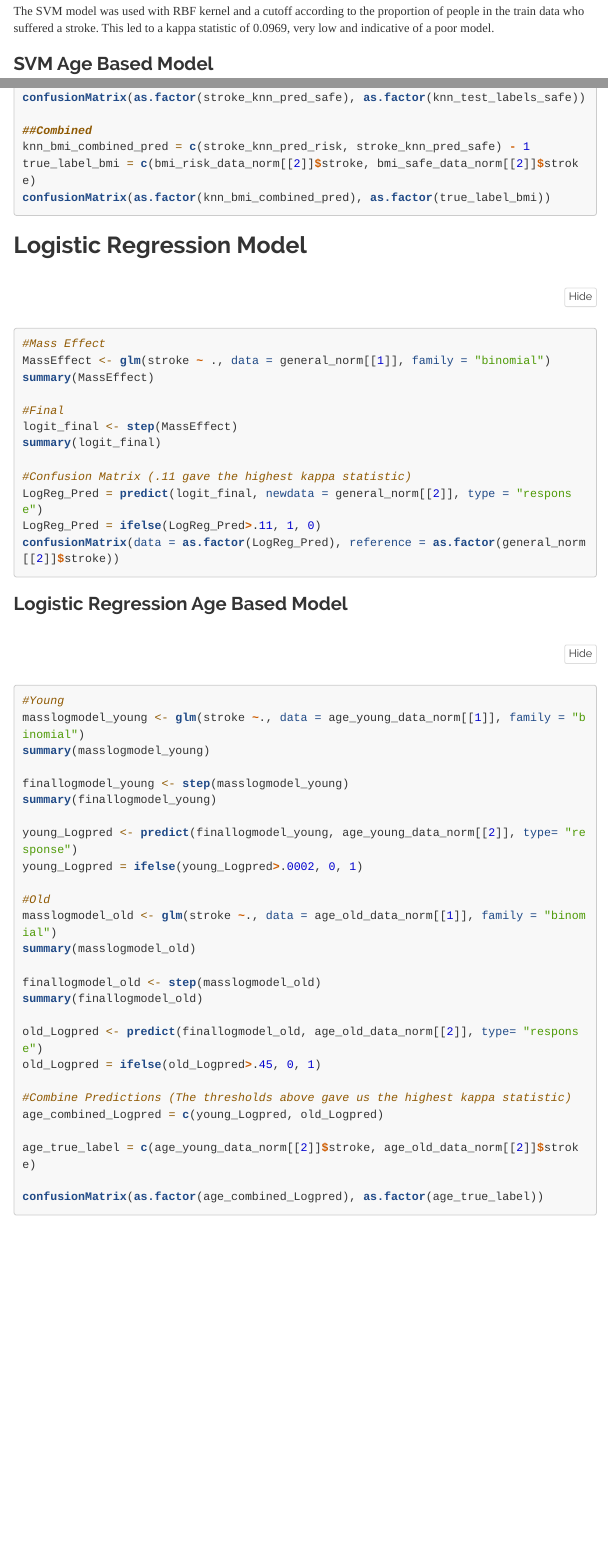
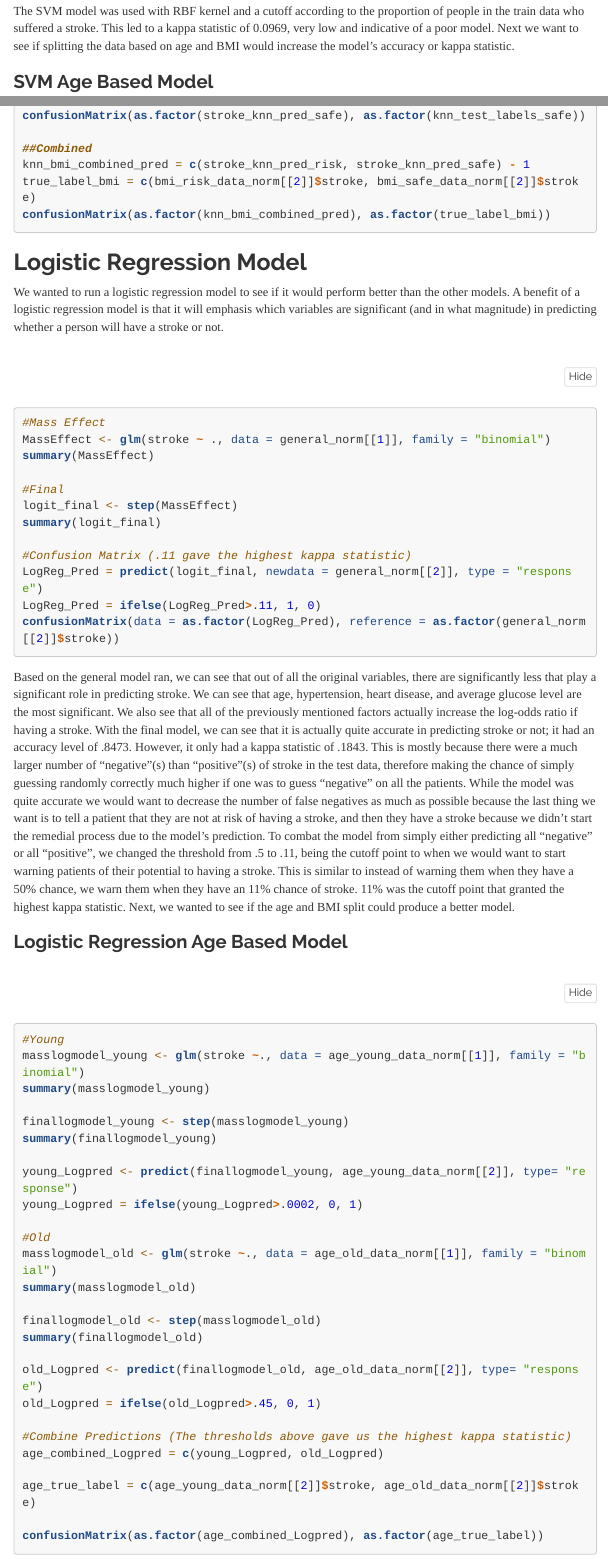
Before and after one commit to tzhx811/TO414, an R Markdown document (Project 3/StrokeData.Rmd): the page in a window 1100 px wide, from 5050 px down, and a second part further down, joined at a grey line. Rendered offline with R 4.5, knitr and Pandoc, with nearby package versions; the code chunks are not run, so their results and figures are left out; menus at the side of the page are left out; long lines of code are wrapped.

Commit message:
added log reg

````diff
--- a/Project 3/StrokeData.Rmd
+++ b/Project 3/StrokeData.Rmd
@@ -152,7 +152,7 @@ svm_pred = ifelse(svm_pred>cutoff, 1, 0)
 confusionMatrix(as.factor(svm_pred), as.factor(general_norm[[2]]$stroke))
 ```
 
-The SVM model was used with RBF kernel and a cutoff according to the proportion of people in the train data who suffered a stroke. This led to a kappa statistic of 0.0969, very low and indicative of a poor model.
+The SVM model was used with RBF kernel and a cutoff according to the proportion of people in the train data who suffered a stroke. This led to a kappa statistic of 0.0969, very low and indicative of a poor model. Next we want to see if splitting the data based on age and BMI would increase the model's accuracy or kappa statistic.
 
 ### SVM Age Based Model
 ```{r}
@@ -353,6 +353,7 @@ confusionMatrix(as.factor(knn_bmi_combined_pred), as.factor(true_label_bmi))
 ```
 
 ## Logistic Regression Model
+We wanted to run a logistic regression model to see if it would perform better than the other models. A benefit of a logistic regression model is that it will emphasis which variables are significant (and in what magnitude) in predicting whether a person will have a stroke or not.
 ```{r}
 #Mass Effect
 MassEffect <- glm(stroke ~ ., data = general_norm[[1]], family = "binomial")
@@ -367,6 +368,7 @@
 LogReg_Pred = ifelse(LogReg_Pred>.11, 1, 0)
 confusionMatrix(data = as.factor(LogReg_Pred), reference = as.factor(general_norm[[2]]$stroke))
 ```
+Based on the general model ran, we can see that out of all the original variables, there are significantly less that play a significant role in predicting stroke. We can see that age, hypertension, heart disease, and average glucose level are the most significant. We also see that all of the previously mentioned factors actually increase the log-odds ratio if having a stroke. With the final model, we can see that it is actually quite accurate in predicting stroke or not; it had an accuracy level of .8473. However, it only had a kappa statistic of .1843. This is mostly because there were a much larger number of "negative"(s) than "positive"(s) of stroke in the test data, therefore making the chance of simply guessing randomly correctly much higher if one was to guess "negative" on all the patients. While the model was quite accurate we would want to decrease the number of false negatives as much as possible because the last thing we want is to tell a patient that they are not at risk of having a stroke, and then they have a stroke because we didn't start the remedial process due to the model's prediction. To combat the model from simply either predicting all "negative" or all "positive", we changed the threshold from .5 to .11, being the cutoff point to when we would want to start warning patients of their potential to having a stroke. This is similar to instead of warning them when they have a 50% chance, we warn them when they have an 11% chance of stroke. 11% was the cutoff point that granted the highest kappa statistic. Next, we wanted to see if the age and BMI split could produce a better model.
 
 ### Logistic Regression Age Based Model
 ```{r}
````
Also changed, not shown: Project 3/StrokeData.Rmd (3 more changed lines).
